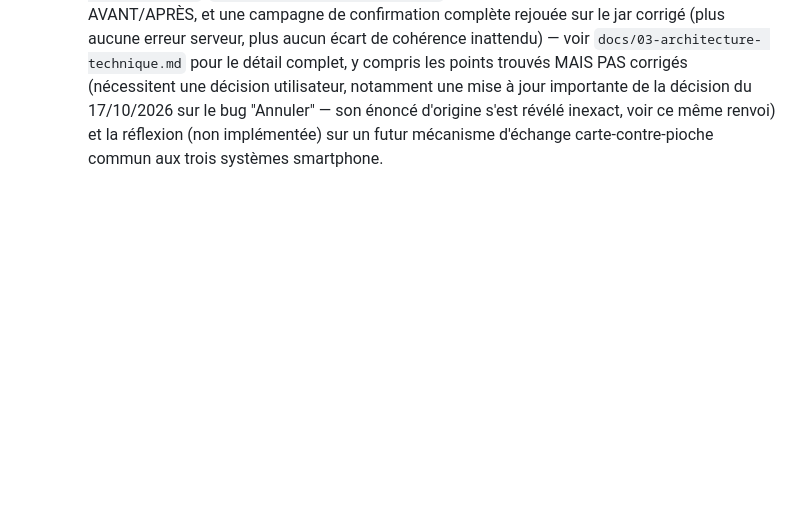
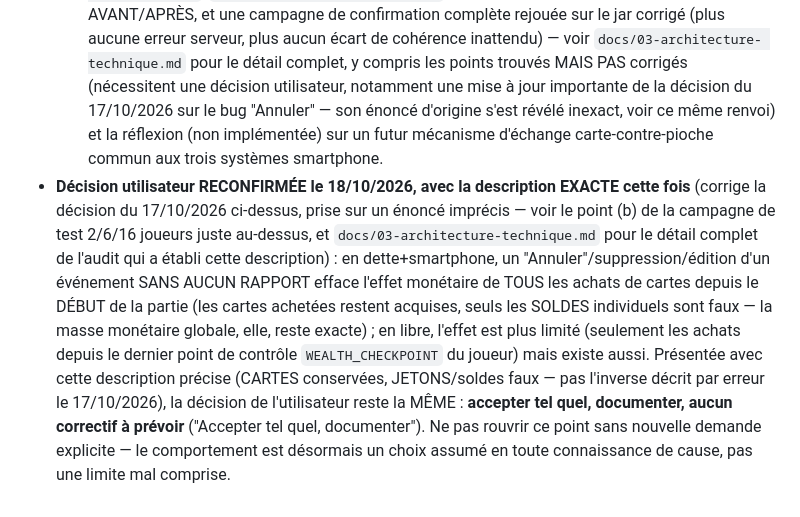
Before and after one commit to christian-michel/jegeco, a Markdown page: CLAUDE.md, the part around the change. GitHub-like rendering; blank space fills up the shorter version.

```diff
--- a/CLAUDE.md
+++ b/CLAUDE.md
@@ -558,3 +558,21 @@ ajoutes, pas seulement via ce script.
   "Annuler" — son énoncé d'origine s'est révélé inexact, voir ce même
   renvoi) et la réflexion (non implémentée) sur un futur mécanisme
   d'échange carte-contre-pioche commun aux trois systèmes smartphone.
+- **Décision utilisateur RECONFIRMÉE le 18/10/2026, avec la description
+  EXACTE cette fois** (corrige la décision du 17/10/2026 ci-dessus, prise
+  sur un énoncé imprécis — voir le point (b) de la campagne de test
+  2/6/16 joueurs juste au-dessus, et `docs/03-architecture-technique.md`
+  pour le détail complet de l'audit qui a établi cette description) : en
+  dette+smartphone, un "Annuler"/suppression/édition d'un événement SANS
+  AUCUN RAPPORT efface l'effet monétaire de TOUS les achats de cartes
+  depuis le DÉBUT de la partie (les cartes achetées restent acquises,
+  seuls les SOLDES individuels sont faux — la masse monétaire globale,
+  elle, reste exacte) ; en libre, l'effet est plus limité (seulement les
+  achats depuis le dernier point de contrôle `WEALTH_CHECKPOINT` du
+  joueur) mais existe aussi. Présentée avec cette description précise
+  (CARTES conservées, JETONS/soldes faux — pas l'inverse décrit par
+  erreur le 17/10/2026), la décision de l'utilisateur reste la MÊME :
+  **accepter tel quel, documenter, aucun correctif à prévoir** ("Accepter
+  tel quel, documenter"). Ne pas rouvrir ce point sans nouvelle demande
+  explicite — le comportement est désormais un choix assumé en toute
+  connaissance de cause, pas une limite mal comprise.
```
Also changed, not shown: docs/13-etape3-etat-et-feuille-de-route.md (+6 -9 lines).
